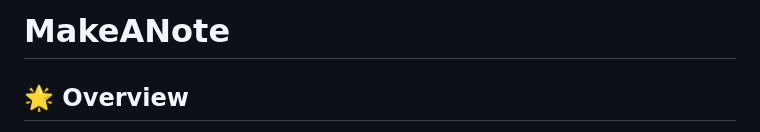
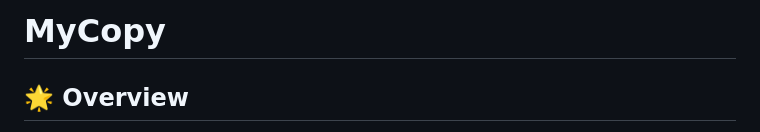
Before and after one commit to Ayus-gupta/MakeANote, a Markdown page: README.md, the part around the change. Rendered like a GitHub page.

Commit message:
Click.ME

```diff
--- a/README.md
+++ b/README.md
@@ -1,4 +1,4 @@
-# MakeANote
+# MyCopy
 
 ## 🌟 Overview
 The **Handwritten Notes App** is a web-based digital note-taking tool that allows users to **write, edit, and organize notes** on a classic notebook-style interface. It delivers a natural **handwriting experience** with custom fonts, paper styles, and background uploads. The app is responsive and works on **desktop and mobile devices**. 📱💻
```
